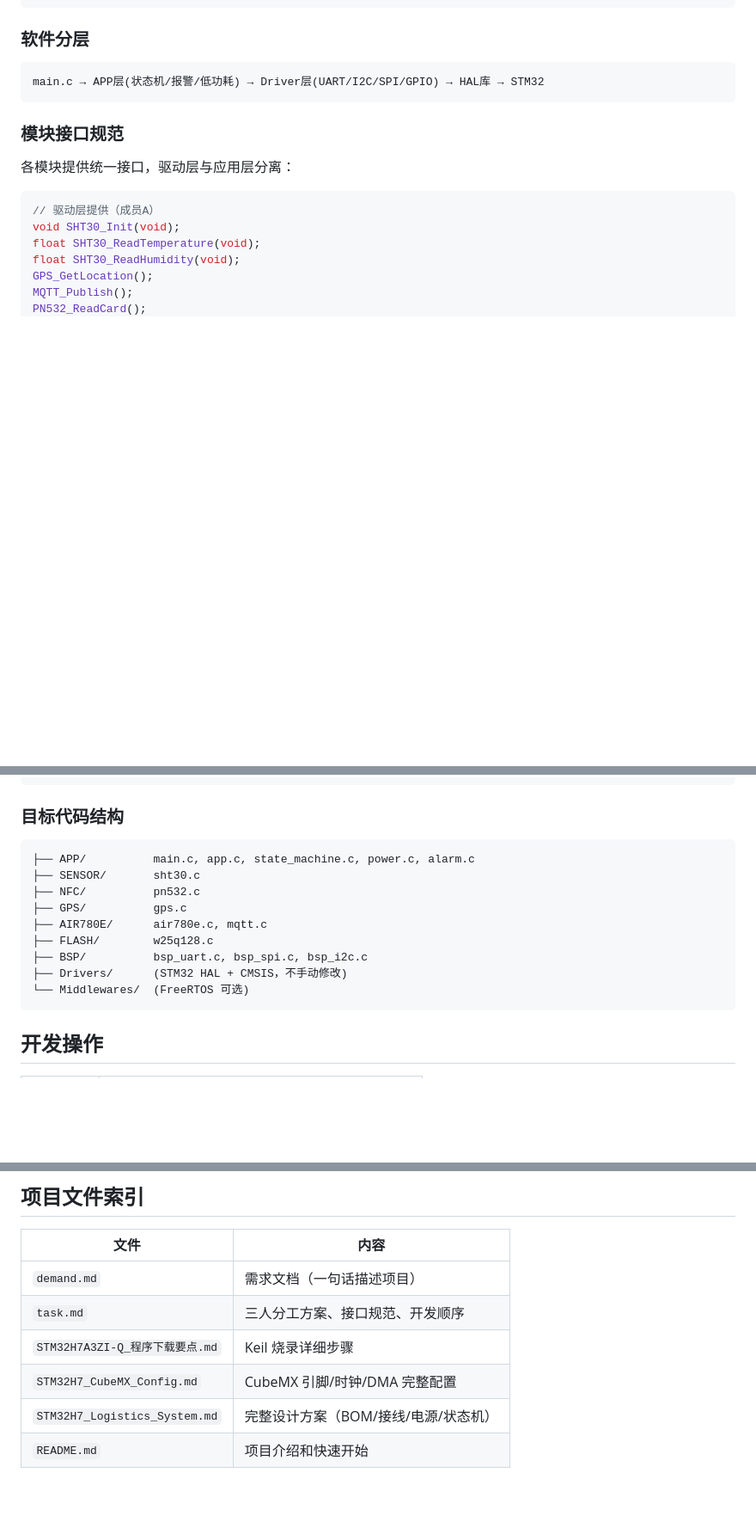
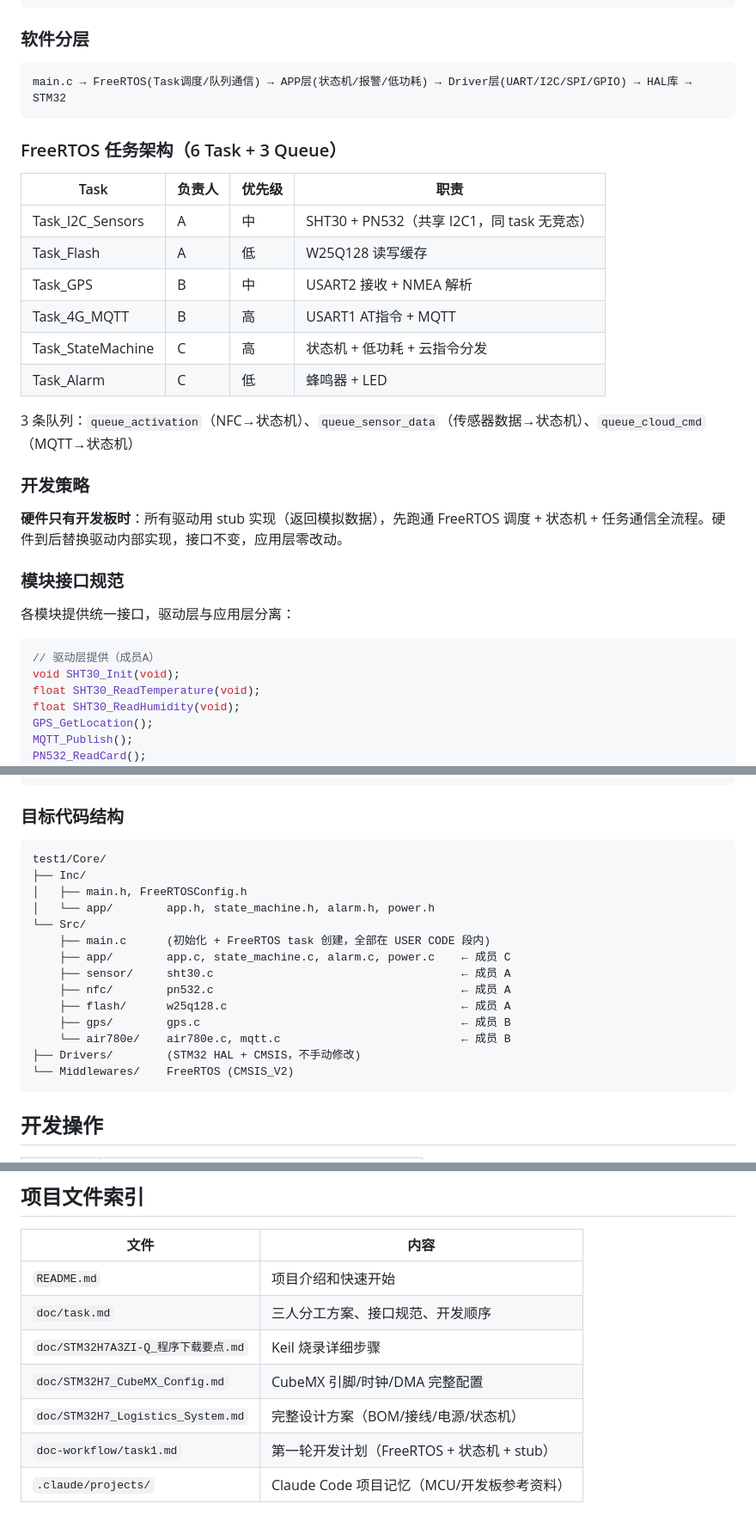
Before and after one commit to MashedPotato817/CargoTracker-STM32H7, a Markdown page: CLAUDE.md, 3 parts joined by grey strips. Shown at 86% size. GitHub-like rendering; blank space fills up the shorter version.

````diff
--- a/CLAUDE.md
+++ b/CLAUDE.md
@@ -45,8 +45,25 @@ USB 5V → TP4056(充电+保护) → 18650锂电池
 ### 软件分层
 
 ```
-main.c → APP层(状态机/报警/低功耗) → Driver层(UART/I2C/SPI/GPIO) → HAL库 → STM32
+main.c → FreeRTOS(Task调度/队列通信) → APP层(状态机/报警/低功耗) → Driver层(UART/I2C/SPI/GPIO) → HAL库 → STM32
 ```
+
+### FreeRTOS 任务架构（6 Task + 3 Queue）
+
+| Task | 负责人 | 优先级 | 职责 |
+|------|--------|--------|------|
+| Task_I2C_Sensors | A | 中 | SHT30 + PN532（共享 I2C1，同 task 无竞态） |
+| Task_Flash | A | 低 | W25Q128 读写缓存 |
+| Task_GPS | B | 中 | USART2 接收 + NMEA 解析 |
+| Task_4G_MQTT | B | 高 | USART1 AT指令 + MQTT |
+| Task_StateMachine | C | 高 | 状态机 + 低功耗 + 云指令分发 |
+| Task_Alarm | C | 低 | 蜂鸣器 + LED |
+
+3 条队列：`queue_activation`（NFC→状态机）、`queue_sensor_data`（传感器数据→状态机）、`queue_cloud_cmd`（MQTT→状态机）
+
+### 开发策略
+
+**硬件只有开发板时**：所有驱动用 stub 实现（返回模拟数据），先跑通 FreeRTOS 调度 + 状态机 + 任务通信全流程。硬件到后替换驱动内部实现，接口不变，应用层零改动。
 
 ### 模块接口规范
 
@@ -69,15 +86,20 @@ temp = SHT30_ReadTemperature();
 ### 目标代码结构
 
 ```
-├── APP/          main.c, app.c, state_machine.c, power.c, alarm.c
-├── SENSOR/       sht30.c
-├── NFC/          pn532.c
-├── GPS/          gps.c
-├── AIR780E/      air780e.c, mqtt.c
-├── FLASH/        w25q128.c
-├── BSP/          bsp_uart.c, bsp_spi.c, bsp_i2c.c
-├── Drivers/      (STM32 HAL + CMSIS，不手动修改)
-└── Middlewares/  (FreeRTOS 可选)
+test1/Core/
+├── Inc/
+│   ├── main.h, FreeRTOSConfig.h
+│   └── app/        app.h, state_machine.h, alarm.h, power.h
+└── Src/
+    ├── main.c      (初始化 + FreeRTOS task 创建，全部在 USER CODE 段内)
+    ├── app/        app.c, state_machine.c, alarm.c, power.c    ← 成员 C
+    ├── sensor/     sht30.c                                     ← 成员 A
+    ├── nfc/        pn532.c                                     ← 成员 A
+    ├── flash/      w25q128.c                                   ← 成员 A
+    ├── gps/        gps.c                                       ← 成员 B
+    └── air780e/    air780e.c, mqtt.c                           ← 成员 B
+├── Drivers/        (STM32 HAL + CMSIS，不手动修改)
+└── Middlewares/    FreeRTOS (CMSIS_V2)
 ```
 
 ## 开发操作
@@ -125,9 +147,10 @@ Size  : 0x00010000
 
 | 文件 | 内容 |
 |------|------|
-| `demand.md` | 需求文档（一句话描述项目） |
-| `task.md` | 三人分工方案、接口规范、开发顺序 |
-| `STM32H7A3ZI-Q_程序下载要点.md` | Keil 烧录详细步骤 |
-| `STM32H7_CubeMX_Config.md` | CubeMX 引脚/时钟/DMA 完整配置 |
-| `STM32H7_Logistics_System.md` | 完整设计方案（BOM/接线/电源/状态机） |
 | `README.md` | 项目介绍和快速开始 |
+| `doc/task.md` | 三人分工方案、接口规范、开发顺序 |
+| `doc/STM32H7A3ZI-Q_程序下载要点.md` | Keil 烧录详细步骤 |
+| `doc/STM32H7_CubeMX_Config.md` | CubeMX 引脚/时钟/DMA 完整配置 |
+| `doc/STM32H7_Logistics_System.md` | 完整设计方案（BOM/接线/电源/状态机） |
+| `doc-workflow/task1.md` | 第一轮开发计划（FreeRTOS + 状态机 + stub） |
+| `.claude/projects/` | Claude Code 项目记忆（MCU/开发板参考资料） |
````
Also changed, not shown: README.md (+21 -5 lines), doc-workflow/task1.md (added, +166 -0 lines).
